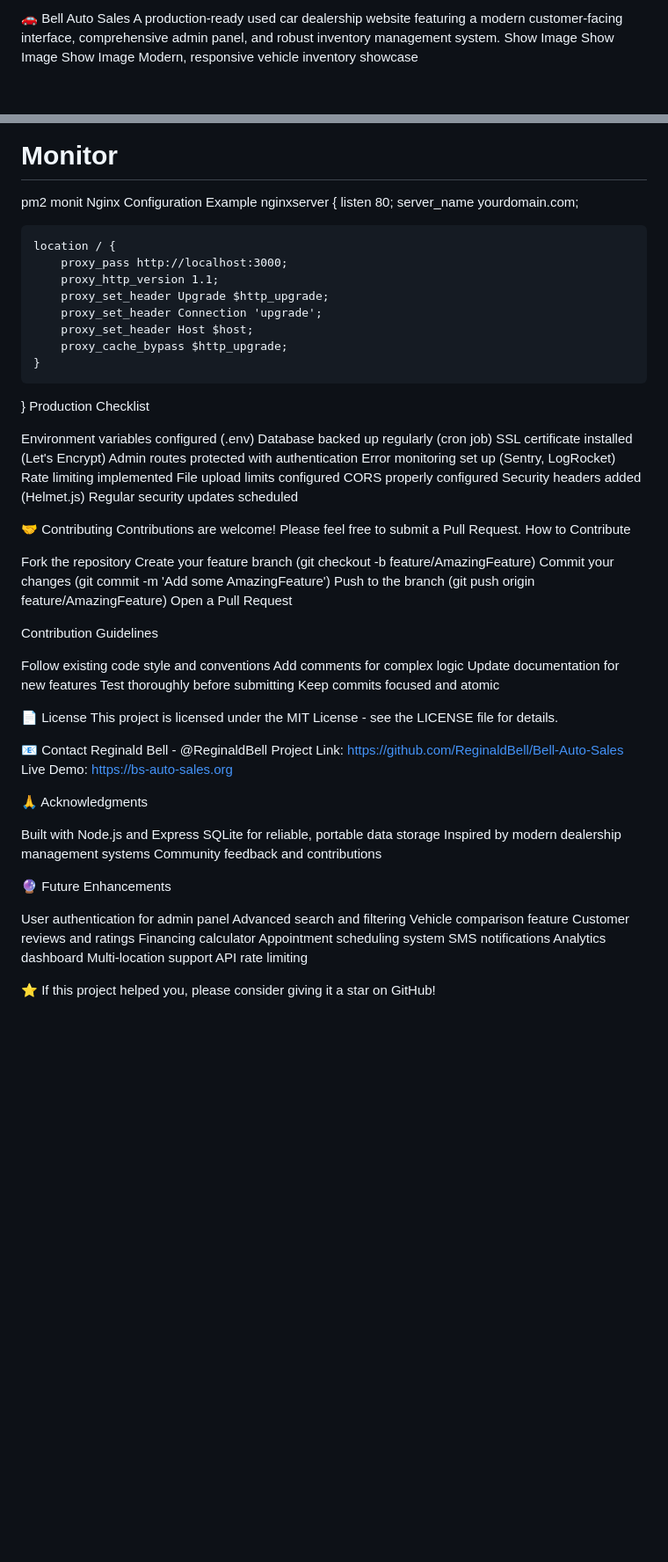
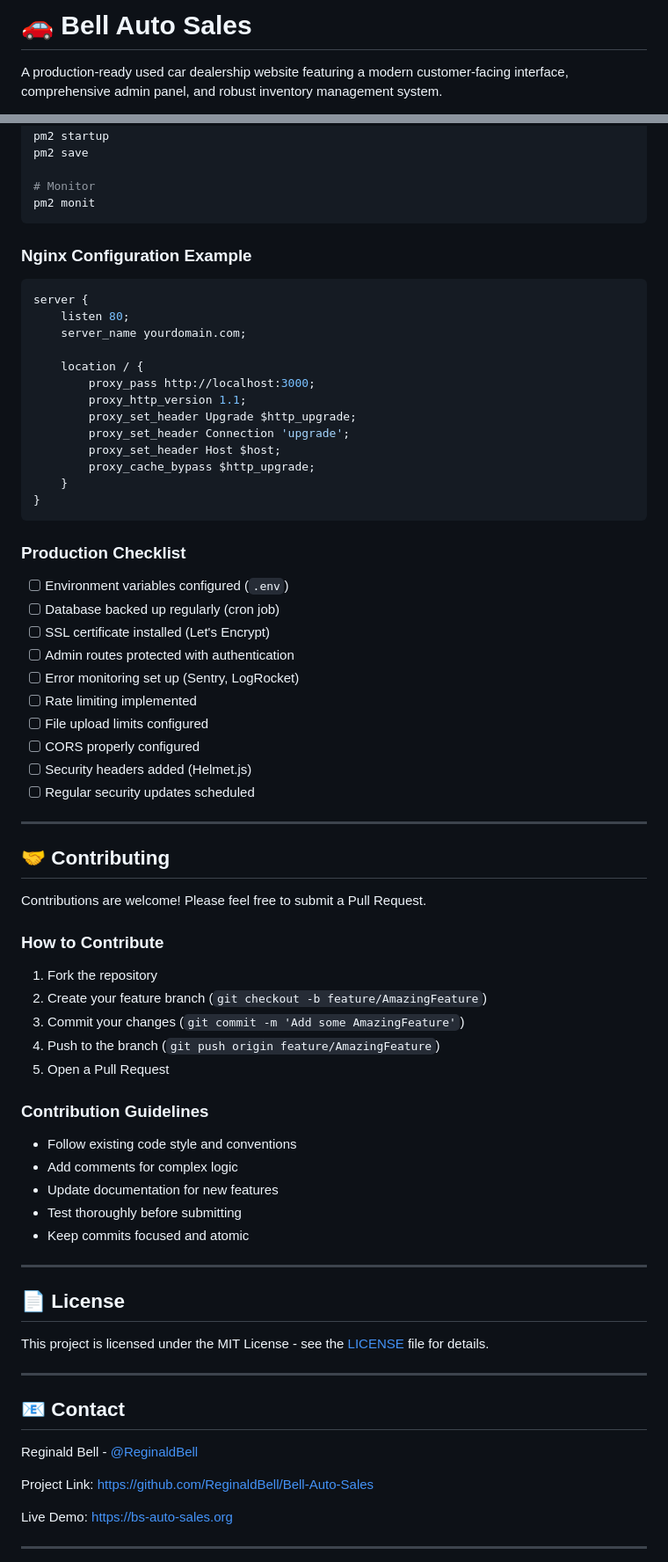
Before and after one commit to ReginaldBell/Bell-Auto-Sales, a Markdown page: README.md, 2 parts joined by grey strips. Shown at 88% size. Drawn GitHub-style; blank space fills up the shorter version.

````diff
--- a/README.md
+++ b/README.md
@@ -1,7 +1,4 @@
-🚗 Bell Auto Sales
+# 🚗 Bell Auto Sales
+
 A production-ready used car dealership website featuring a modern customer-facing interface, comprehensive admin panel, and robust inventory management system.
-Show Image
-Show Image
-Show Image
-Modern, responsive vehicle inventory showcase
 
@@ -385,8 +490,12 @@ pm2 save
 
 # Monitor
 pm2 monit
-Nginx Configuration Example
-nginxserver {
+```
+
+### Nginx Configuration Example
+
+```nginx
+server {
     listen 80;
     server_name yourdomain.com;
 
@@ -399,68 +508,58 @@ nginxserver {
         proxy_cache_bypass $http_upgrade;
     }
 }
-Production Checklist
+```
 
- Environment variables configured (.env)
- Database backed up regularly (cron job)
- SSL certificate installed (Let's Encrypt)
- Admin routes protected with authentication
- Error monitoring set up (Sentry, LogRocket)
- Rate limiting implemented
- File upload limits configured
- CORS properly configured
- Security headers added (Helmet.js)
- Regular security updates scheduled
+### Production Checklist
 
+- [ ] Environment variables configured (`.env`)
+- [ ] Database backed up regularly (cron job)
+- [ ] SSL certificate installed (Let's Encrypt)
+- [ ] Admin routes protected with authentication
+- [ ] Error monitoring set up (Sentry, LogRocket)
+- [ ] Rate limiting implemented
+- [ ] File upload limits configured
+- [ ] CORS properly configured
+- [ ] Security headers added (Helmet.js)
+- [ ] Regular security updates scheduled
 
-🤝 Contributing
+---
+
+## 🤝 Contributing
+
 Contributions are welcome! Please feel free to submit a Pull Request.
-How to Contribute
 
-Fork the repository
-Create your feature branch (git checkout -b feature/AmazingFeature)
-Commit your changes (git commit -m 'Add some AmazingFeature')
-Push to the branch (git push origin feature/AmazingFeature)
-Open a Pull Request
+### How to Contribute
 
-Contribution Guidelines
+1. Fork the repository
+2. Create your feature branch (`git checkout -b feature/AmazingFeature`)
+3. Commit your changes (`git commit -m 'Add some AmazingFeature'`)
+4. Push to the branch (`git push origin feature/AmazingFeature`)
+5. Open a Pull Request
 
-Follow existing code style and conventions
-Add comments for complex logic
-Update documentation for new features
-Test thoroughly before submitting
-Keep commits focused and atomic
+### Contribution Guidelines
 
+- Follow existing code style and conventions
+- Add comments for complex logic
+- Update documentation for new features
+- Test thoroughly before submitting
+- Keep commits focused and atomic
 
-📄 License
-This project is licensed under the MIT License - see the LICENSE file for details.
+---
 
-📧 Contact
-Reginald Bell - @ReginaldBell
-Project Link: https://github.com/ReginaldBell/Bell-Auto-Sales
-Live Demo: https://bs-auto-sales.org
+## 📄 License
 
-🙏 Acknowledgments
+This project is licensed under the MIT License - see the [LICENSE](LICENSE) file for details.
 
-Built with Node.js and Express
-SQLite for reliable, portable data storage
-Inspired by modern dealership management systems
-Community feedback and contributions
+---
 
+## 📧 Contact
 
-🔮 Future Enhancements
+Reginald Bell - [@ReginaldBell](https://github.com/ReginaldBell)
 
- User authentication for admin panel
- Advanced search and filtering
- Vehicle comparison feature
- Customer reviews and ratings
- Financing calculator
- Appointment scheduling system
- SMS notifications
- Analytics dashboard
- Multi-location support
- API rate limiting
+Project Link: [https://github.com/ReginaldBell/Bell-Auto-Sales](https://github.com/ReginaldBell/Bell-Auto-Sales)
 
+Live Demo: [https://bs-auto-sales.org](https://bs-auto-sales.org)
 
-⭐ If this project helped you, please consider giving it a star on GitHub!
+---
 
````
Also changed, not shown: other parts of README.md (+340 -203 lines).
